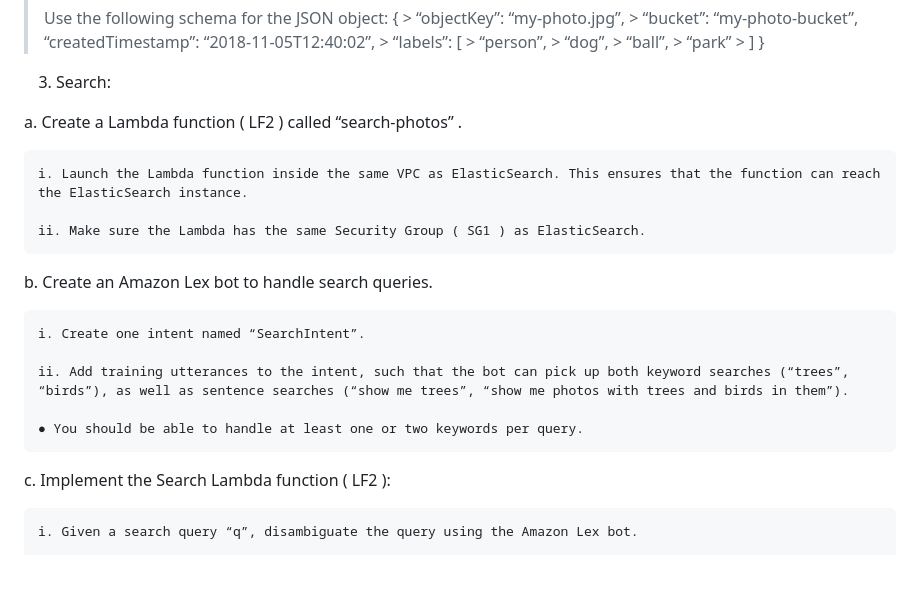
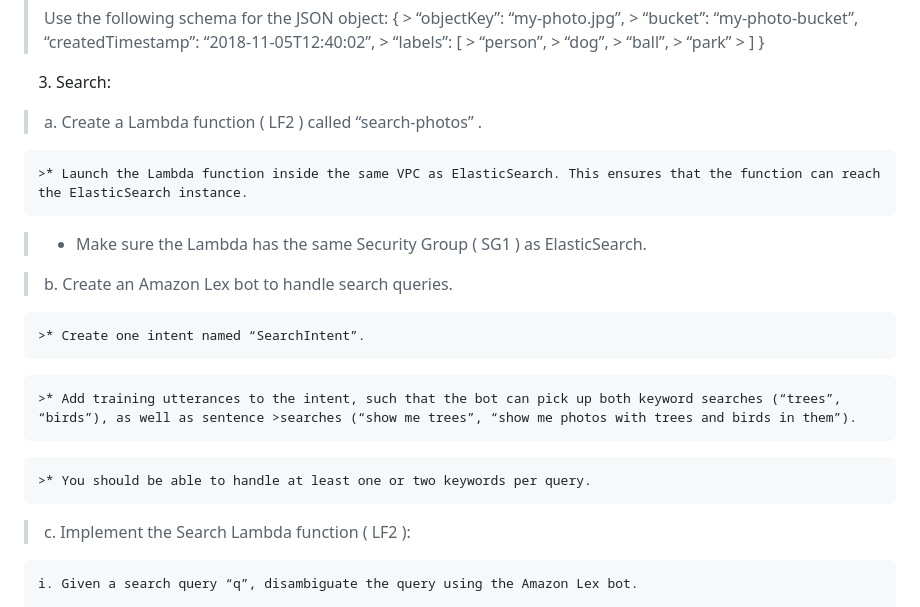
Before and after one commit to milindbasavaraja/Smart-Photo-Album, a Markdown page: README.md, the part around the change printed below. GitHub-like rendering; blank space fills up the shorter version.

```diff
--- a/README.md
+++ b/README.md
@@ -53,21 +53,21 @@ This project has eight components:
   >}
 3. Search:
 
-a. Create a Lambda function ( LF2 ) called “search-photos” .
+>a. Create a Lambda function ( LF2 ) called “search-photos” .
 
-    i. Launch the Lambda function inside the same VPC as ElasticSearch. This ensures that the function can reach the ElasticSearch instance.
+    >* Launch the Lambda function inside the same VPC as ElasticSearch. This ensures that the function can reach the ElasticSearch instance.
+>
+ >* Make sure the Lambda has the same Security Group ( SG1 ) as ElasticSearch.
 
-    ii. Make sure the Lambda has the same Security Group ( SG1 ) as ElasticSearch.
+>b. Create an Amazon Lex bot to handle search queries.
 
-b. Create an Amazon Lex bot to handle search queries.
+    >* Create one intent named “SearchIntent”.
+>
+    >* Add training utterances to the intent, such that the bot can pick up both keyword searches (“trees”, “birds”), as well as sentence >searches (“show me trees”, “show me photos with trees and birds in them”).
+>
+    >* You should be able to handle at least one or two keywords per query.
 
-    i. Create one intent named “SearchIntent”.
-
-    ii. Add training utterances to the intent, such that the bot can pick up both keyword searches (“trees”, “birds”), as well as sentence searches (“show me trees”, “show me photos with trees and birds in them”).
-
-    ● You should be able to handle at least one or two keywords per query.
-
-c. Implement the Search Lambda function ( LF2 ):
+>c. Implement the Search Lambda function ( LF2 ):
 
     i. Given a search query “q”, disambiguate the query using the Amazon Lex bot.
 
```
Also changed, not shown: other parts of README.md (+3 -3 lines).
